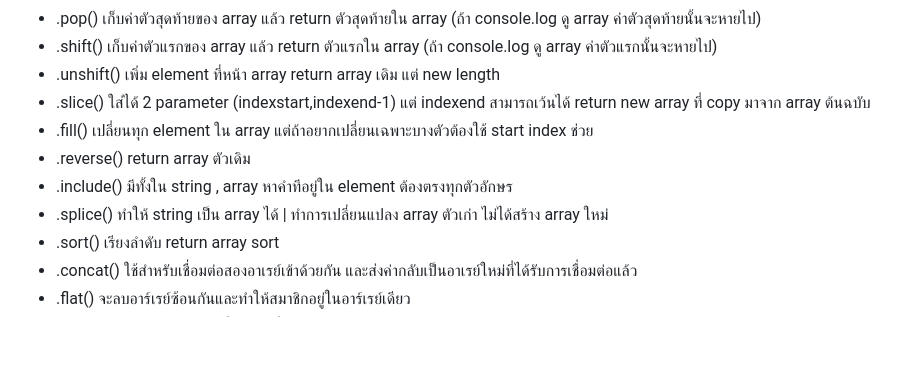
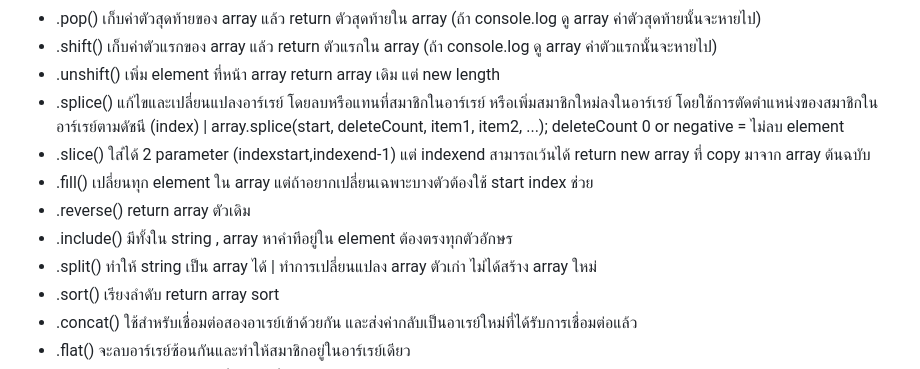
Before and after one commit to namnaowna/INT201-JavaScript, a Markdown page: README.md, the part around the change. GitHub-like rendering; blank space fills up the shorter version.

```diff
--- a/README.md
+++ b/README.md
@@ -13,11 +13,12 @@ Array method
 * .pop() เก็บค่าตัวสุดท้ายของ array แล้ว return ตัวสุดท้ายใน array (ถ้า console.log ดู array ค่าตัวสุดท้ายนั้นจะหายไป)
 * .shift() เก็บค่าตัวแรกของ array แล้ว return ตัวแรกใน array (ถ้า console.log ดู array ค่าตัวแรกนั้นจะหายไป)
 * .unshift() เพิ่ม element ที่หน้า array return array เดิม แต่ new length
+* .splice() แก้ไขและเปลี่ยนแปลงอาร์เรย์ โดยลบหรือแทนที่สมาชิกในอาร์เรย์ หรือเพิ่มสมาชิกใหม่ลงในอาร์เรย์ โดยใช้การตัดตำแหน่งของสมาชิกในอาร์เรย์ตามดัชนี (index) | array.splice(start, deleteCount, item1, item2, ...); deleteCount 0 or negative = ไม่ลบ element
 * .slice() ใส่ได้ 2 parameter (indexstart,indexend-1) แต่ indexend สามารถเว้นได้ return new array ที่ copy มาจาก array ต้นฉบับ
 * .fill() เปลี่ยนทุก element ใน array แต่ถ้าอยากเปลี่ยนเฉพาะบางตัวต้องใช้ start index ช่วย
 * .reverse() return array ตัวเดิม
 * .include() มีทั้งใน string , array หาคำทีอยู่ใน element ต้องตรงทุกตัวอักษร
-* .splice() ทำให้ string เป็น array ได้ | ทำการเปลี่ยนแปลง array ตัวเก่า ไม่ได้สร้าง array ใหม่
+* .split() ทำให้ string เป็น array ได้ | ทำการเปลี่ยนแปลง array ตัวเก่า ไม่ได้สร้าง array ใหม่
 * .sort() เรียงลำดับ return array sort
 * .concat() ใช้สำหรับเชื่อมต่อสองอาเรย์เข้าด้วยกัน และส่งค่ากลับเป็นอาเรย์ใหม่ที่ได้รับการเชื่อมต่อแล้ว
 * .flat()  จะลบอาร์เรย์ซ้อนกันและทำให้สมาชิกอยู่ในอาร์เรย์เดียว
```
